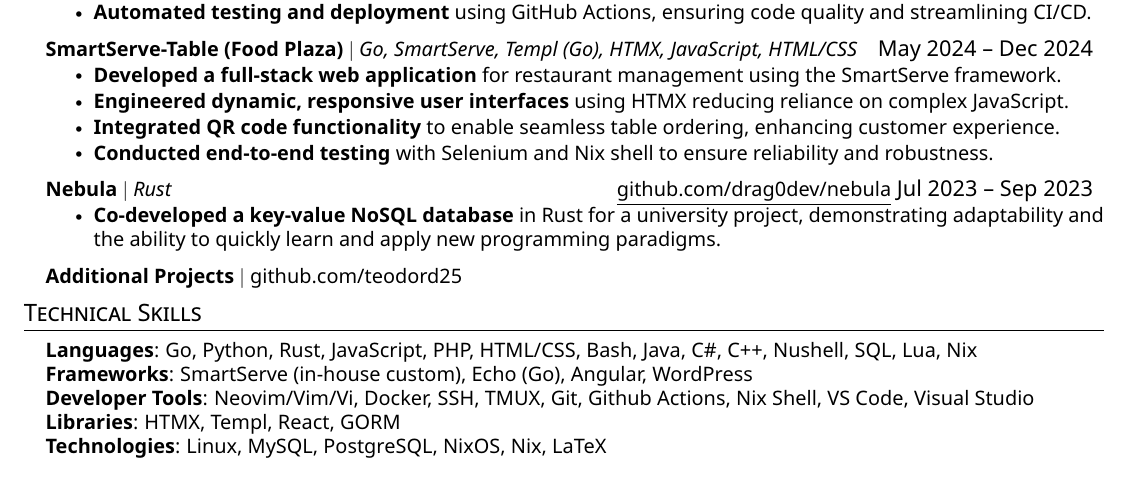
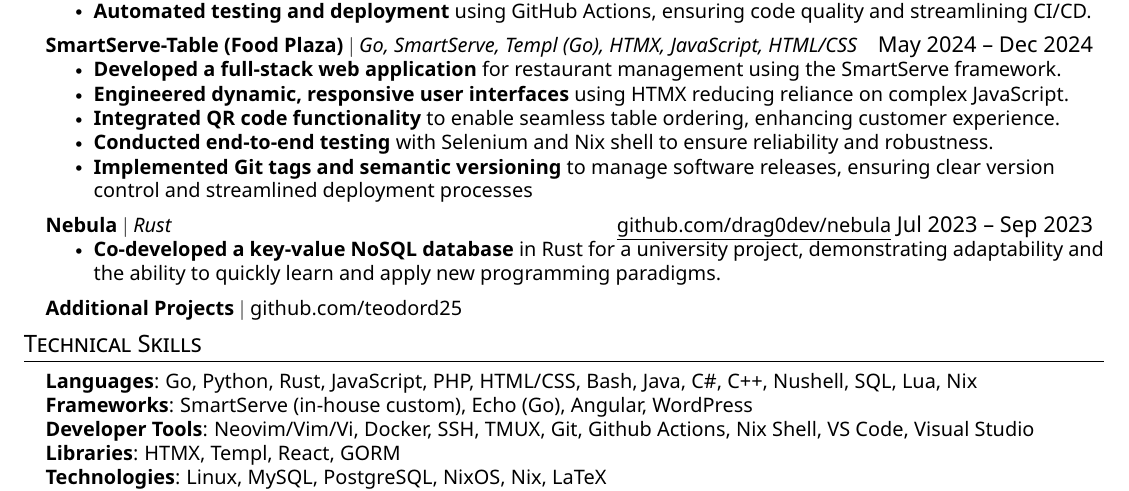
Before and after one commit to teodord25/teodord25, a LaTeX CV (cv-public.tex): part of the page, cut so that both start at the same text. The pictures show the PDF file cv-public.pdf that the author committed with the source.

Commit message:
add git tags

```diff
--- a/cv-public.tex
+++ b/cv-public.tex
@@ -187,6 +187,7 @@
           \resumeItem{\textbf{Engineered dynamic, responsive user interfaces} using HTMX reducing reliance on complex JavaScript.}
           \resumeItem{\textbf{Integrated QR code functionality} to enable seamless table ordering, enhancing customer experience.}
           \resumeItem{\textbf{Conducted end-to-end testing} with Selenium and Nix shell to ensure reliability and robustness.}
+          \resumeItem{\textbf{Implemented Git tags and semantic versioning} to manage software releases, ensuring clear version control and streamlined deployment processes}
         \resumeItemListEnd
 
     \resumeProjectHeading
```
Also changed, not shown: cv-public.pdf.
